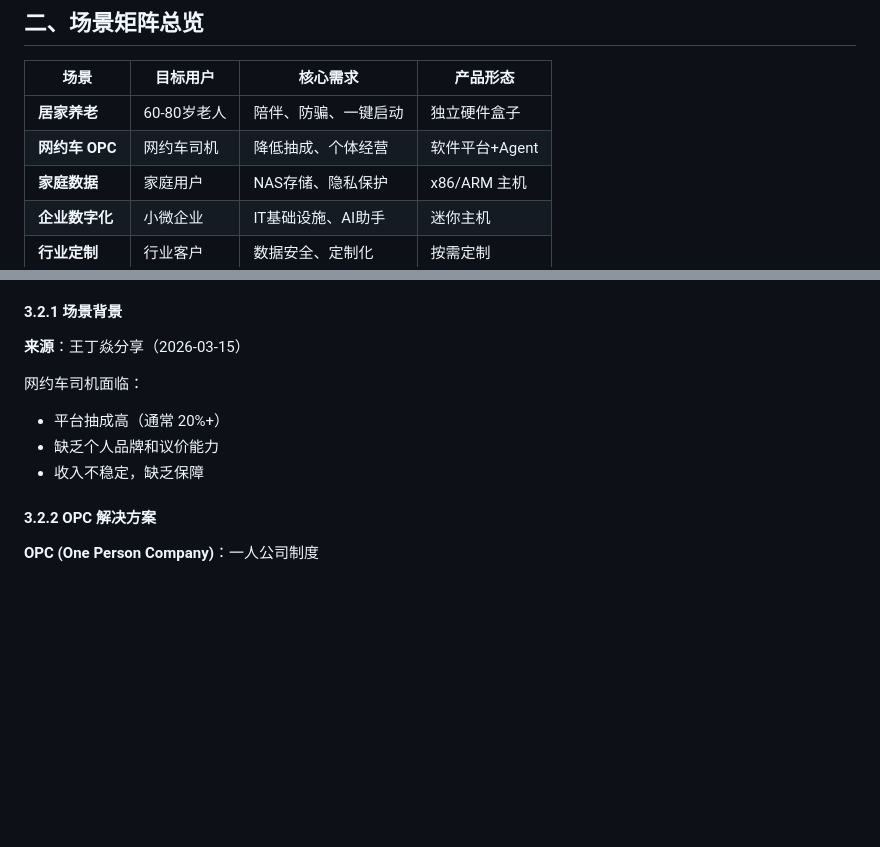
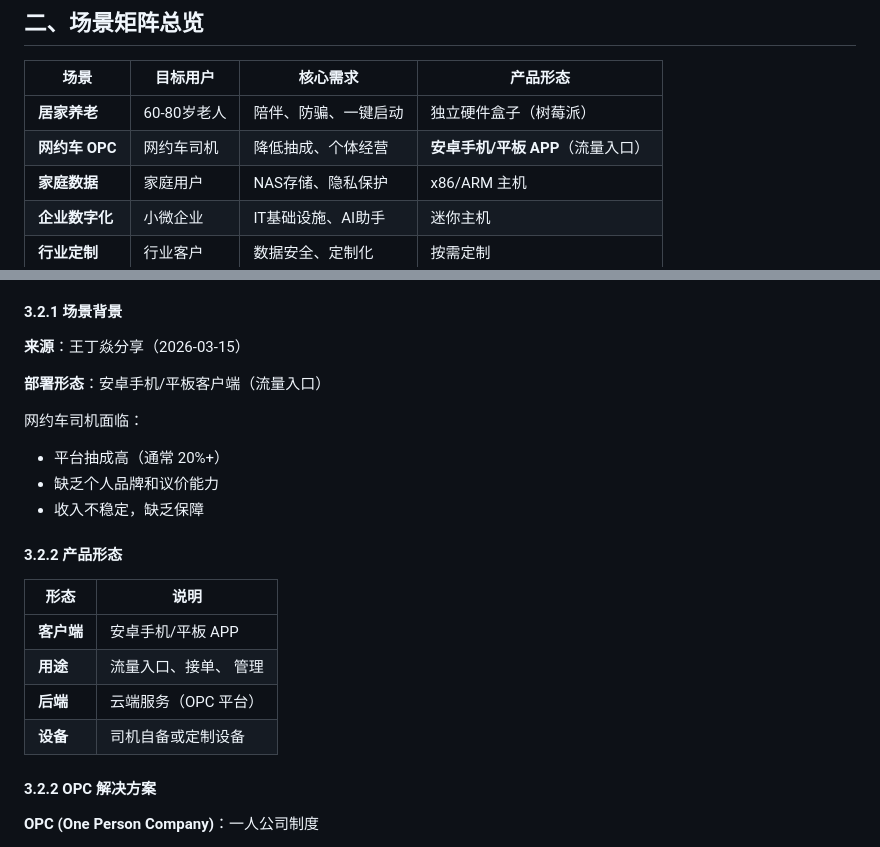
Before and after one commit to gthneo/geniusclaw-os, a Markdown page: 00-场景应用大全.md, 2 parts joined by grey strips. Drawn GitHub-style; blank space fills up the shorter version.

```diff
--- a/00-场景应用大全.md
+++ b/00-场景应用大全.md
@@ -23,8 +23,8 @@
 
 | 场景 | 目标用户 | 核心需求 | 产品形态 |
 |------|----------|----------|----------|
-| **居家养老** | 60-80岁老人 | 陪伴、防骗、一键启动 | 独立硬件盒子 |
-| **网约车 OPC** | 网约车司机 | 降低抽成、个体经营 | 软件平台+Agent |
+| **居家养老** | 60-80岁老人 | 陪伴、防骗、一键启动 | 独立硬件盒子（树莓派） |
+| **网约车 OPC** | 网约车司机 | 降低抽成、个体经营 | **安卓手机/平板 APP**（流量入口） |
 | **家庭数据** | 家庭用户 | NAS存储、隐私保护 | x86/ARM 主机 |
 | **企业数字化** | 小微企业 | IT基础设施、AI助手 | 迷你主机 |
 | **行业定制** | 行业客户 | 数据安全、定制化 | 按需定制 |
@@ -93,10 +93,21 @@
 
 **来源**：王丁焱分享（2026-03-15）
 
+**部署形态**：安卓手机/平板客户端（流量入口）
+
 网约车司机面临：
 - 平台抽成高（通常 20%+）
 - 缺乏个人品牌和议价能力
 - 收入不稳定，缺乏保障
+
+#### 3.2.2 产品形态
+
+| 形态 | 说明 |
+|------|------|
+| **客户端** | 安卓手机/平板 APP |
+| **用途** | 流量入口、接单、 管理 |
+| **后端** | 云端服务（OPC 平台） |
+| **设备** | 司机自备或定制设备 |
 
 #### 3.2.2 OPC 解决方案
 
```
Also changed, not shown: 16-网约车司机OPC场景.md (+38 -13 lines).
